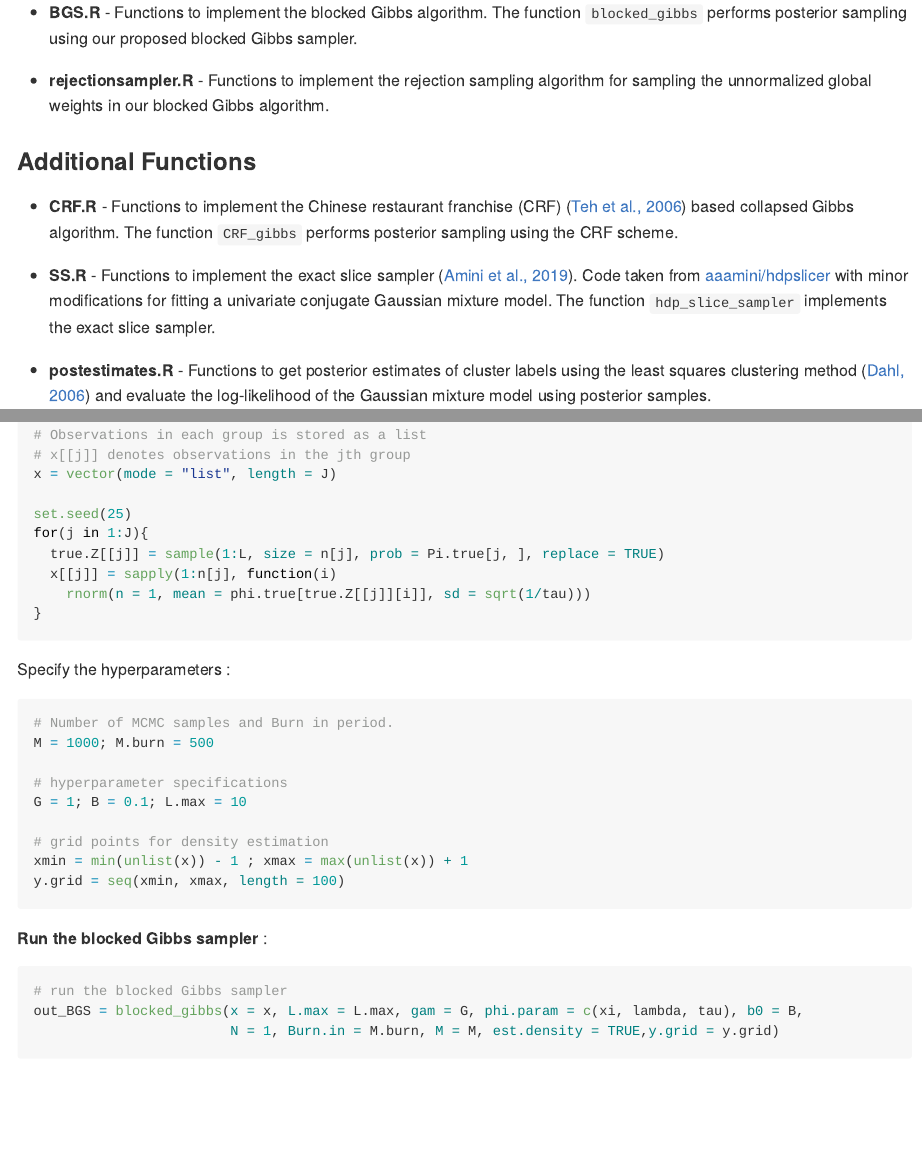
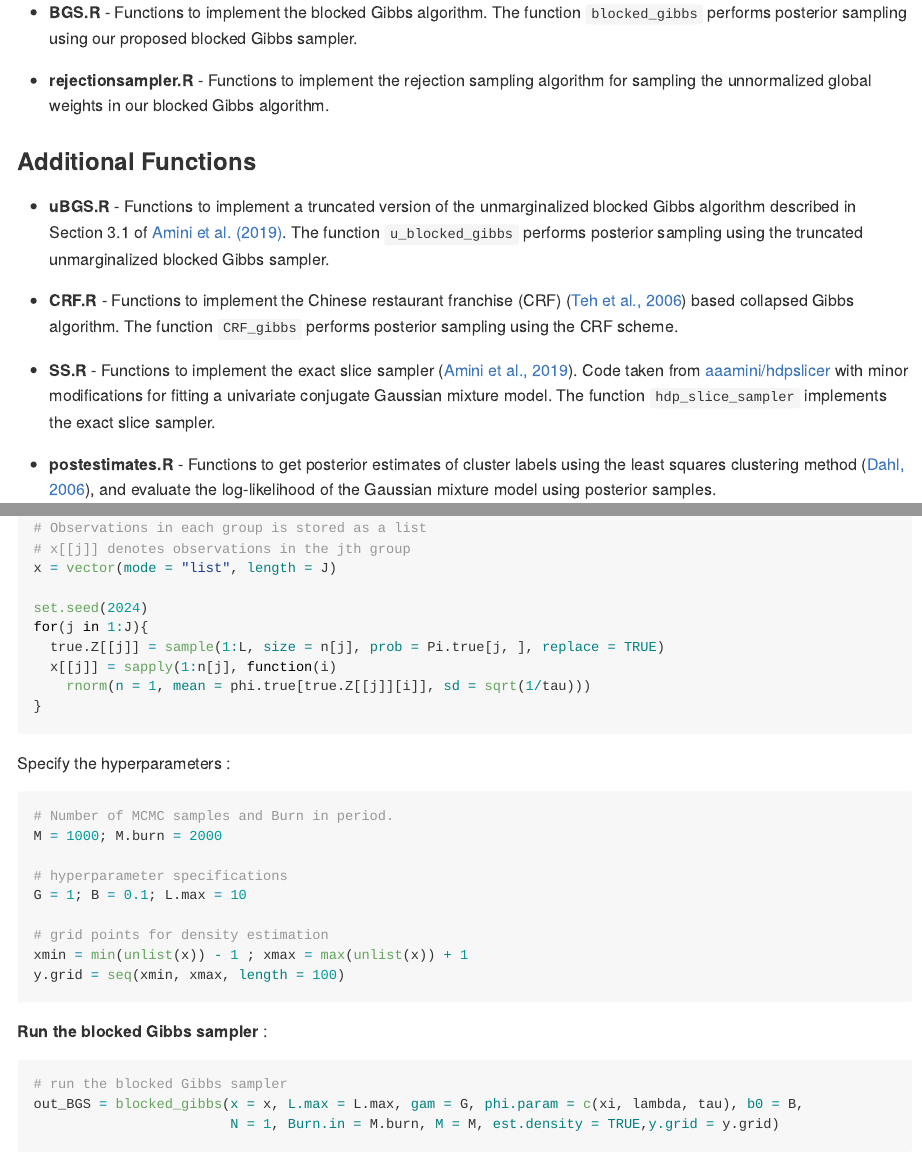
Before and after one commit to das-snigdha/blockedHDP, an R Markdown document (README.Rmd): the page in a window 1100 px wide, from 460 px down, and a second part further down, joined at a grey line. Rendered offline with R 4.5, knitr and Pandoc, with nearby package versions; some code elsewhere in the file could not run offline.

Commit message:
Reflect changes on README file.

````diff
--- a/README.Rmd
+++ b/README.Rmd
@@ -22,11 +22,13 @@ Posterior computation in hierarchical Dirichlet process (HDP) mixture models is
 
 ### Additional Functions
 
+-   **uBGS.R** - Functions to implement a truncated version of the unmarginalized blocked Gibbs algorithm described in Section 3.1 of [Amini et al. (2019)](https://arxiv.org/abs/1903.08829). The function `u_blocked_gibbs` performs posterior sampling using the truncated unmarginalized blocked Gibbs sampler.
+
 -   **CRF.R** - Functions to implement the Chinese restaurant franchise (CRF) ([Teh et al., 2006](https://people.eecs.berkeley.edu/~jordan/papers/hdp.pdf)) based collapsed Gibbs algorithm. The function `CRF_gibbs` performs posterior sampling using the CRF scheme.
 
 -   **SS.R** - Functions to implement the exact slice sampler ([Amini et al., 2019](https://arxiv.org/abs/1903.08829)). Code taken from [aaamini/hdpslicer](https://github.com/aaamini/hdpslicer/blob/master/hdp_inference.R) with minor modifications for fitting a univariate conjugate Gaussian mixture model. The function `hdp_slice_sampler` implements the exact slice sampler.
 
--   **postestimates.R** - Functions to get posterior estimates of cluster labels using the least squares clustering method ([Dahl, 2006](https://dahl.byu.edu/papers/dahl-2006.pdf)) and evaluate the log-likelihood of the Gaussian mixture model using posterior samples.
+-   **postestimates.R** - Functions to get posterior estimates of cluster labels using the least squares clustering method ([Dahl, 2006](https://dahl.byu.edu/papers/dahl-2006.pdf)), and evaluate the log-likelihood of the Gaussian mixture model using posterior samples.
 
 ## Example
 
@@ -78,7 +80,7 @@ true.Z = vector(mode = "list", length = J)
 # x[[j]] denotes observations in the jth group
 x = vector(mode = "list", length = J)
 
-set.seed(25)
+set.seed(2024)
 for(j in 1:J){
   true.Z[[j]] = sample(1:L, size = n[j], prob = Pi.true[j, ], replace = TRUE)
   x[[j]] = sapply(1:n[j], function(i)
@@ -90,7 +92,7 @@ Specify the hyperparameters :
 
 ```{r}
 # Number of MCMC samples and Burn in period.
-M = 1000; M.burn = 500
+M = 1000; M.burn = 2000
 
 # hyperparameter specifications
 G = 1; B = 0.1; L.max = 10
````
Also changed, not shown: README.md, README_files/figure-gfm/unnamed-chunk-6-1.png, README_files/figure-gfm/unnamed-chunk-9-1.png.
